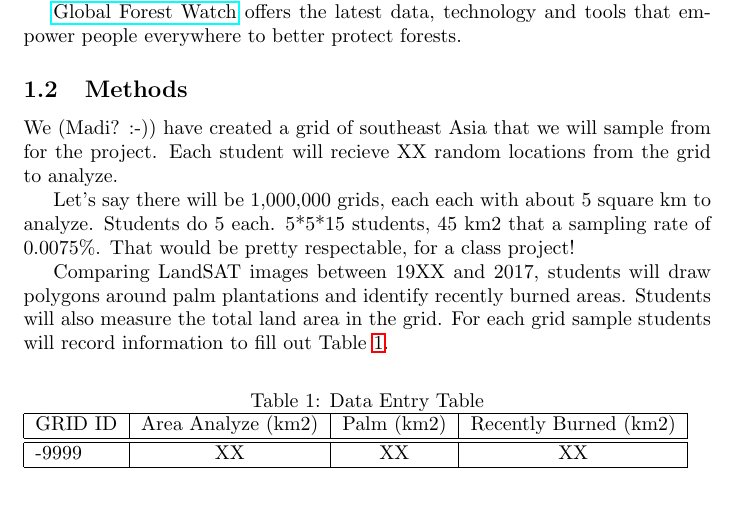
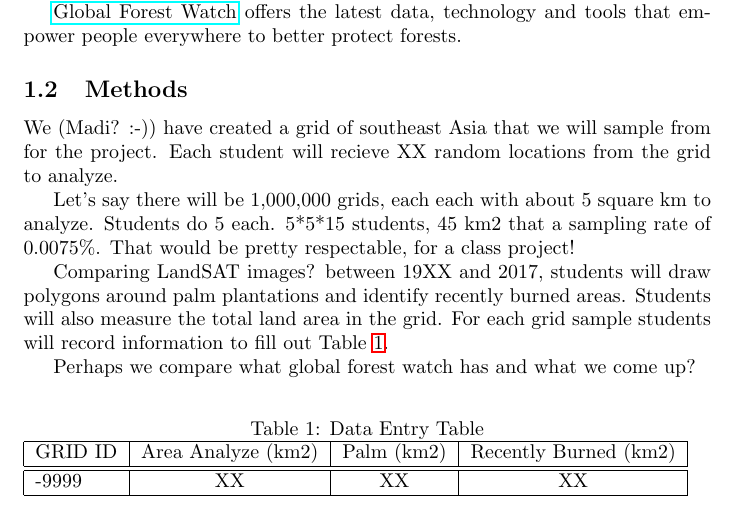
Before and after one commit to EA0Pomona/SE-Asia-Deforestation, a LaTeX document (Project_Description.tex): part of page 1 of 2, cut so that both start at the same text. Compiled offline with pdfLaTeX.

Commit message:
guidelines

```diff
--- a/Project_Description.tex
+++ b/Project_Description.tex
@@ -82,7 +82,9 @@ We (Madi? :-)) have created a grid of southeast Asia that we will sample from fo
 
 Let's say there will be 1,000,000 grids, each each with about 5 square km to analyze. Students do 5 each. 5*5*15 students, 45 km2 that a sampling rate of 0.0075\%. That would be pretty respectable, for a class project!
 
-Comparing LandSAT images between 19XX and 2017, students will draw polygons around palm plantations and identify recently burned areas. Students will also measure the total land area in the grid. For each grid sample students will record information to fill out Table~\ref{tab:dataentry}.
+Comparing LandSAT images? between 19XX and 2017, students will draw polygons around palm plantations and identify recently burned areas. Students will also measure the total land area in the grid. For each grid sample students will record information to fill out Table~\ref{tab:dataentry}.
+
+Perhaps we compare what global forest watch has and what we come up?
 
 \begin{table}[h]
 \caption{Data Entry Table}
```
Also changed, not shown: Project_Description-concordance.tex (+1 -1 lines), Project_Description.pdf, 3 other files.
